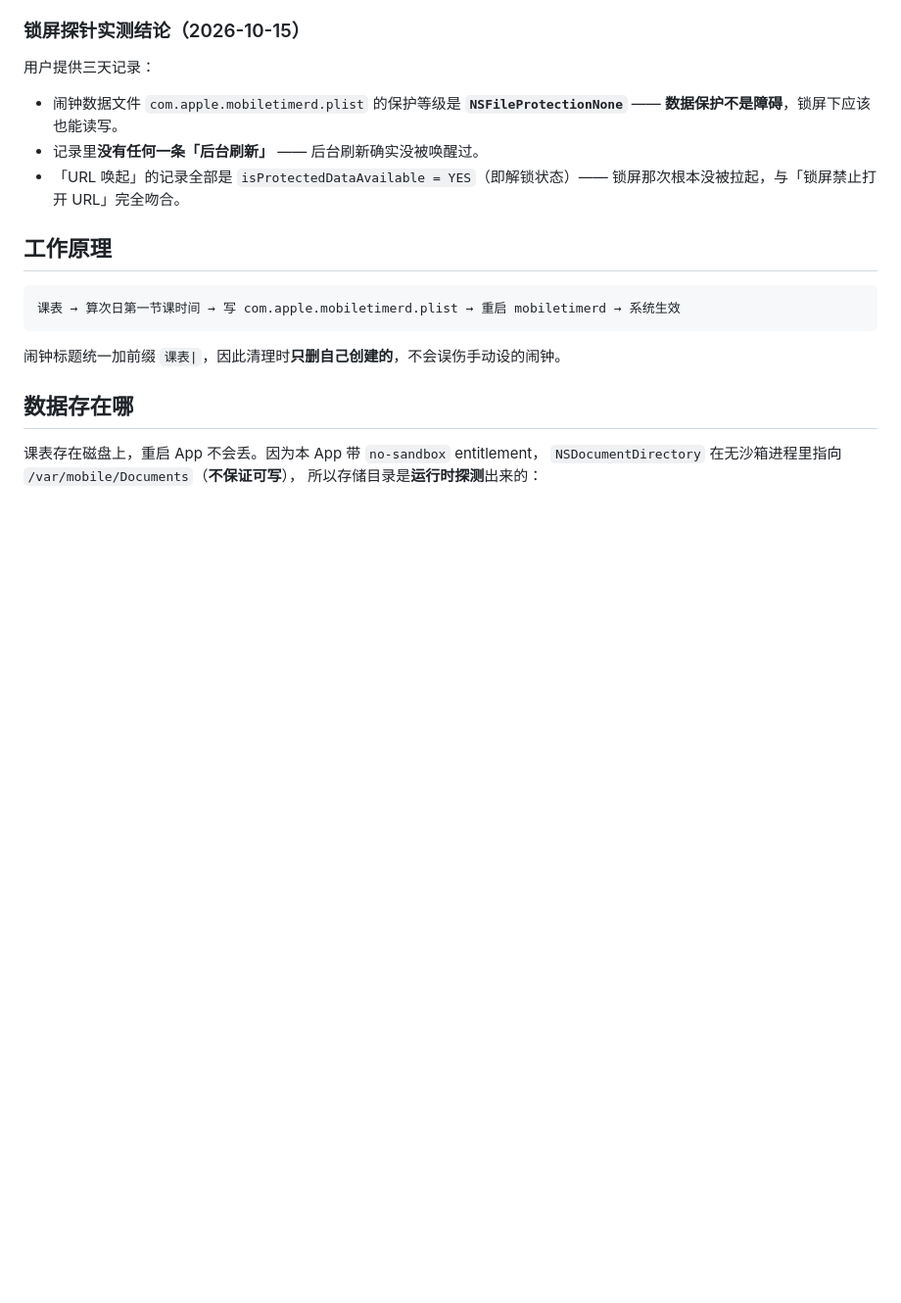
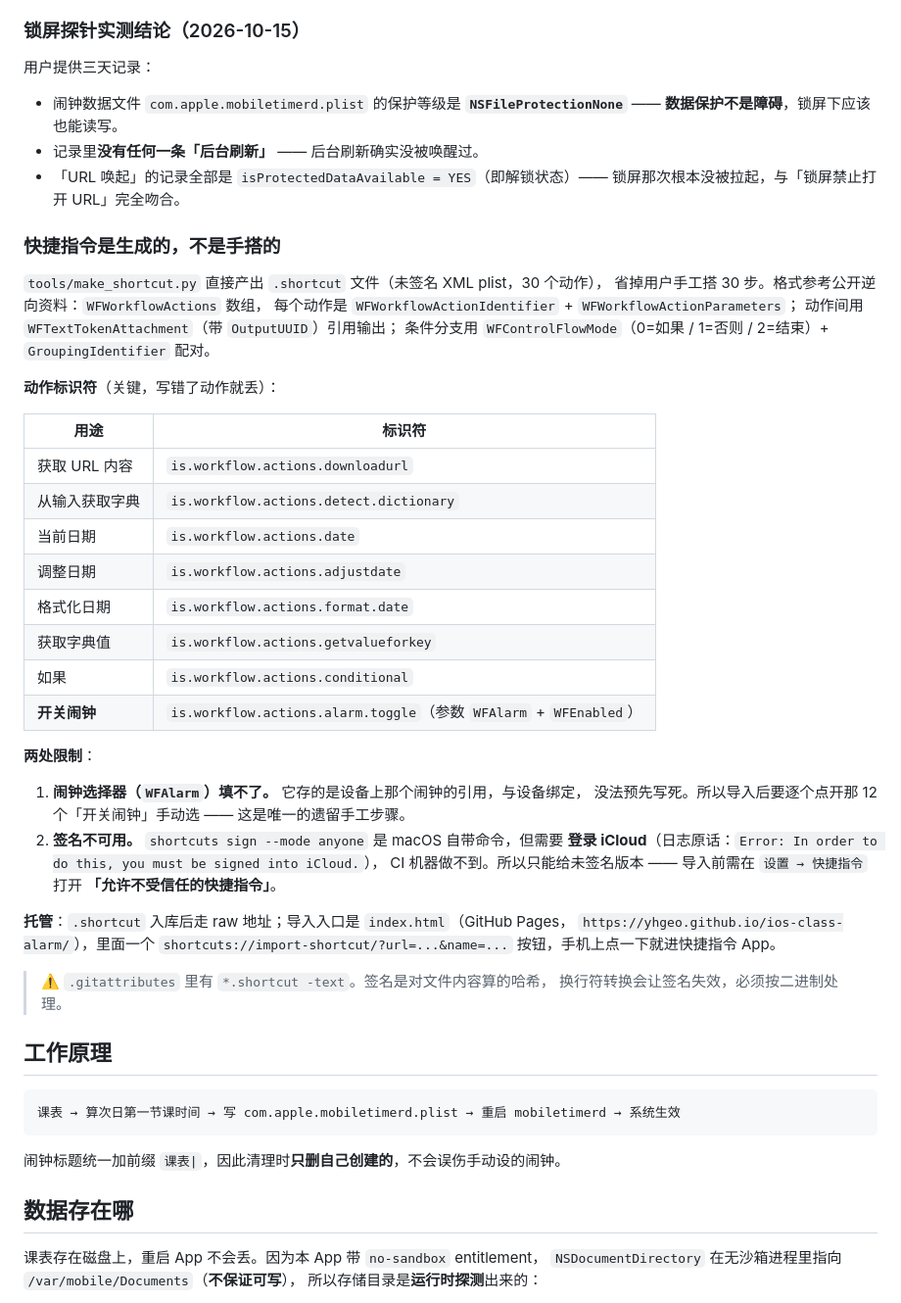
Before and after one commit to yhgeo/ios-class-alarm, a Markdown page: DEVELOPMENT.md, the part around the change. Shown at 98% size. Drawn GitHub-style; blank space fills up the shorter version.

Commit message:
文档：导入页入口 + 生成器与签名限制说明
- README：方案一第 2 步改为「导入快捷指令（推荐）」，给出 Pages 入口
  https://yhgeo.github.io/ios-class-alarm/ ；
  手工搭的步骤收进 <details> 作为备选
- DEVELOPMENT：新增「快捷指令是生成的，不是手搭的」小节 ——
  动作标识符对照表、WFTextTokenAttachment / WFControlFlowMode 的结构要点、
  两处限制（闹钟选择器填不了、签名需要 iCloud 所以只能给未签名版）

```diff
--- a/DEVELOPMENT.md
+++ b/DEVELOPMENT.md
@@ -85,6 +85,43 @@
 - 记录里**没有任何一条「后台刷新」** —— 后台刷新确实没被唤醒过。
 - 「URL 唤起」的记录全部是 `isProtectedDataAvailable = YES`（即解锁状态）——
   锁屏那次根本没被拉起，与「锁屏禁止打开 URL」完全吻合。
+
+### 快捷指令是生成的，不是手搭的
+
+`tools/make_shortcut.py` 直接产出 `.shortcut` 文件（未签名 XML plist，30 个动作），
+省掉用户手工搭 30 步。格式参考公开逆向资料：`WFWorkflowActions` 数组，
+每个动作是 `WFWorkflowActionIdentifier` + `WFWorkflowActionParameters`；
+动作间用 `WFTextTokenAttachment`（带 `OutputUUID`）引用输出；
+条件分支用 `WFControlFlowMode`（0=如果 / 1=否则 / 2=结束）+ `GroupingIdentifier` 配对。
+
+**动作标识符**（关键，写错了动作就丢）：
+
+| 用途 | 标识符 |
+|---|---|
+| 获取 URL 内容 | `is.workflow.actions.downloadurl` |
+| 从输入获取字典 | `is.workflow.actions.detect.dictionary` |
+| 当前日期 | `is.workflow.actions.date` |
+| 调整日期 | `is.workflow.actions.adjustdate` |
+| 格式化日期 | `is.workflow.actions.format.date` |
+| 获取字典值 | `is.workflow.actions.getvalueforkey` |
+| 如果 | `is.workflow.actions.conditional` |
+| **开关闹钟** | `is.workflow.actions.alarm.toggle`（参数 `WFAlarm` + `WFEnabled`） |
+
+**两处限制**：
+
+1. **闹钟选择器（`WFAlarm`）填不了。** 它存的是设备上那个闹钟的引用，与设备绑定，
+   没法预先写死。所以导入后要逐个点开那 12 个「开关闹钟」手动选 —— 这是唯一的遗留手工步骤。
+2. **签名不可用。** `shortcuts sign --mode anyone` 是 macOS 自带命令，但需要
+   **登录 iCloud**（日志原话：`Error: In order to do this, you must be signed into iCloud.`），
+   CI 机器做不到。所以只能给未签名版本 —— 导入前需在 `设置 → 快捷指令` 打开
+   **「允许不受信任的快捷指令」**。
+
+**托管**：`.shortcut` 入库后走 raw 地址；导入入口是 `index.html`（GitHub Pages，
+`https://yhgeo.github.io/ios-class-alarm/`），里面一个 `shortcuts://import-shortcut/?url=...&name=...`
+按钮，手机上点一下就进快捷指令 App。
+
+> ⚠️ `.gitattributes` 里有 `*.shortcut -text`。签名是对文件内容算的哈希，
+> 换行符转换会让签名失效，必须按二进制处理。
 
 ## 工作原理
 
```
Also changed, not shown: README.md (+21 -1 lines).
